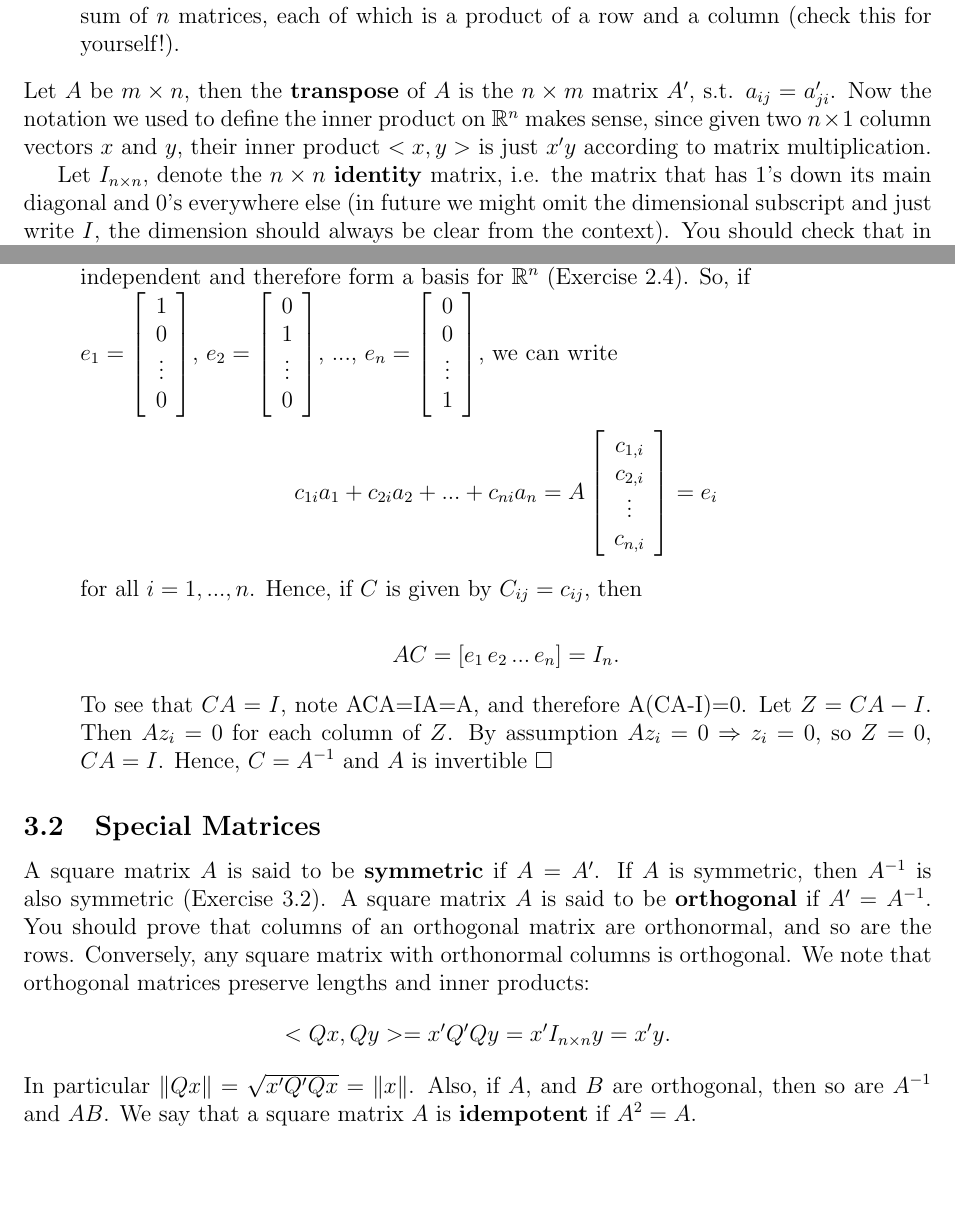
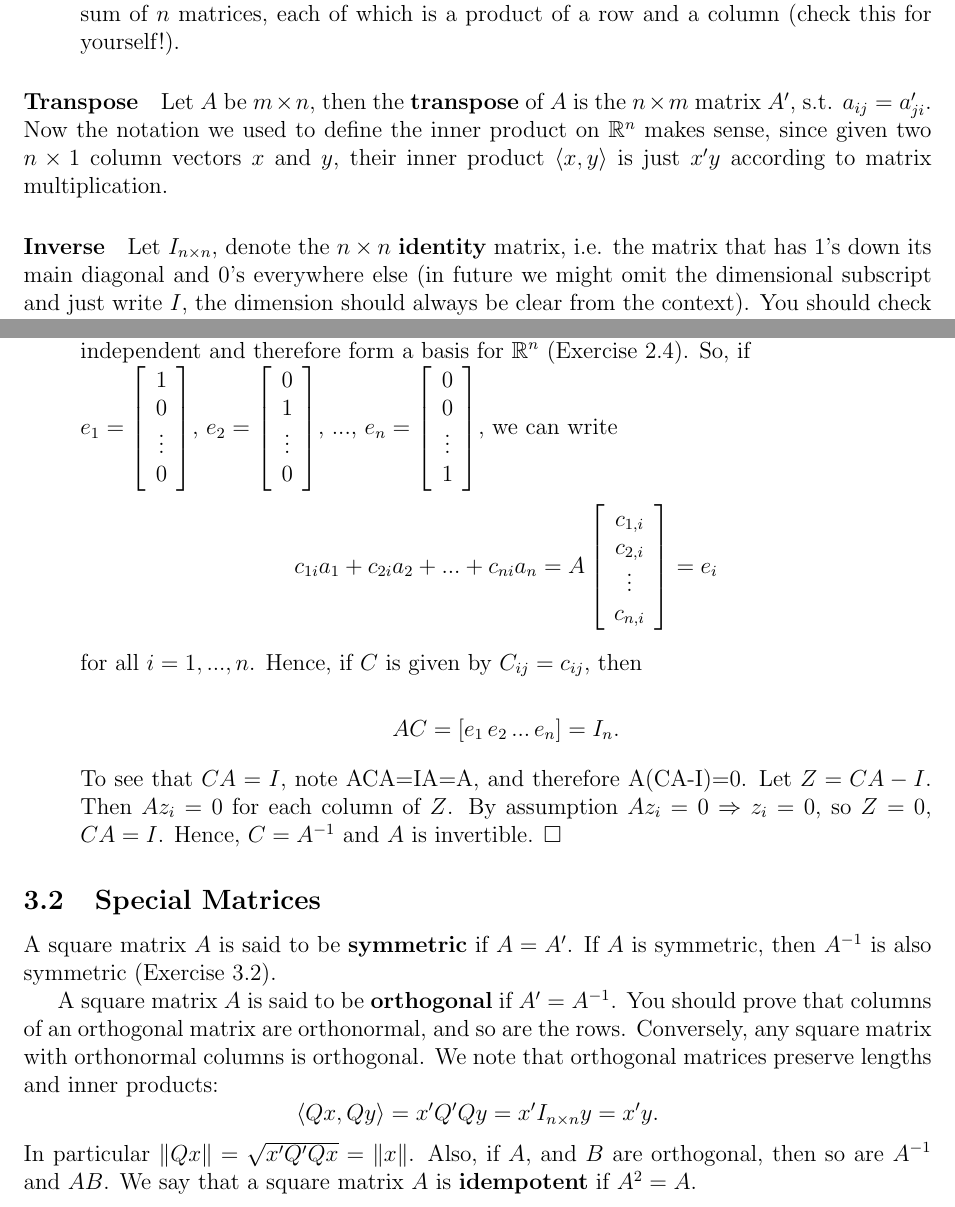
Before and after one commit to MeileiJiang/Bootcamp, a LaTeX document (algebra2015/algebraUNC2015.tex): two parts of pages 14 and 15 of 50, joined at a grey line, cut so that both start at the same text, the shorter picture padded with empty space. Compiled offline with pdfLaTeX.

Commit message:
Updated Chapter 3

```diff
--- a/algebra2015/algebraUNC2015.tex
+++ b/algebra2015/algebraUNC2015.tex
@@ -531,13 +531,16 @@ Below we list some very useful ways to think about matrix multiplication:
   a_2 b_2 + \ldots + a_n b_n$, the sum of $n$ matrices, each of which
   is a product of a row and a column (check this for yourself!).
 \end{enumerate}
+
+\paragraph{Transpose}
 Let $A$ be $m \times n$, then the \textbf{transpose} of $A$ is
 the $n \times m$ matrix $A'$, s.t. $a_{ij} = a_{ji}'$. Now the
 notation we used to define the inner product on ${\mathbb{R}}^n$ makes
 sense, since given two $n \times 1$ column vectors $x$ and $y$, their
-inner product $<x, y>$ is just $x'y$ according to matrix
+inner product $\langle x, y \rangle$ is just $x'y$ according to matrix
 multiplication.
 
+\paragraph{Inverse}
 Let $I_{n \times n}$, denote the $n \times n$ \textbf{identity}
 matrix, i.e. the matrix that has 1's down its main diagonal and 0's
 everywhere else (in future we might omit the dimensional subscript and
@@ -581,7 +584,7 @@ for all $i=1,...,n$.  Hence, if $C$ is given by $C_{ij} = c_{ij}$, then
 
 \[AC = [e_1 \, e_2 \, ... \, e_n] = I_n. \]
 
-To see that \(CA=I\), note ACA=IA=A, and therefore A(CA-I)=0. Let \(Z=CA-I\). Then \(Az_i=0\) for each column of \(Z\). By assumption \(Az_i=0 \Rightarrow z_i=0\), so \(Z=0\), \(CA=I\). Hence, $C = A^{-1}$ and \(A\) is invertible $\Box$
+To see that \(CA=I\), note ACA=IA=A, and therefore A(CA-I)=0. Let \(Z=CA-I\). Then \(Az_i=0\) for each column of \(Z\). By assumption \(Az_i=0 \Rightarrow z_i=0\), so \(Z=0\), \(CA=I\). Hence, $C = A^{-1}$ and \(A\) is invertible. $\Box$
 
 
 
@@ -590,13 +593,6 @@ To see that \(CA=I\), note ACA=IA=A, and therefore A(CA-I)=0. Let \(Z=CA-I\). Th
 
 \subsection{Special Matrices}
 
-A square matrix $A$ is said to be \textbf{symmetric} if $A = A'$. If
-$A$ is symmetric, then $A^{-1}$ is also symmetric (Exercise 3.2). A
-square matrix $A$ is said to be \textbf{orthogonal} if $A' =
-A^{-1}$. You should prove that columns of an orthogonal matrix are
-orthonormal, and so are the rows. Conversely, any square
-matrix with orthonormal columns is orthogonal. We note that orthogonal
-matrices preserve lengths and inner products: $$<Qx, Qy> = x'Q'Qy =
-x'I_{n \times n}y = x'y.$$ In particular $\|Qx\|= \sqrt{x'Q'Qx} =
-\|x\|$. Also, if $A$, and $B$ are orthogonal, then so are $A^{-1}$ and
-$AB$. We say that a square matrix $A$ is \textbf{idempotent} if $A^2 = A$.
+A square matrix $A$ is said to be \textbf{symmetric} if $A = A'$. If $A$ is symmetric, then $A^{-1}$ is also symmetric (Exercise 3.2).
+
+A square matrix $A$ is said to be \textbf{orthogonal} if $A' = A^{-1}$. You should prove that columns of an orthogonal matrix are orthonormal, and so are the rows. Conversely, any square matrix with orthonormal columns is orthogonal. We note that orthogonal matrices preserve lengths and inner products: $$\langle Qx, Qy \rangle = x'Q'Qy = x'I_{n \times n}y = x'y.$$ In particular $\|Qx\|= \sqrt{x'Q'Qx} = \|x\|$. Also, if $A$, and $B$ are orthogonal, then so are $A^{-1}$ and $AB$. We say that a square matrix $A$ is \textbf{idempotent} if $A^2 = A$.
```
Also changed, not shown: algebra2015/algebraUNC2015.pdf, algebra2015/algebraUNC2015.tex (40 more changed lines), 1 other file.
